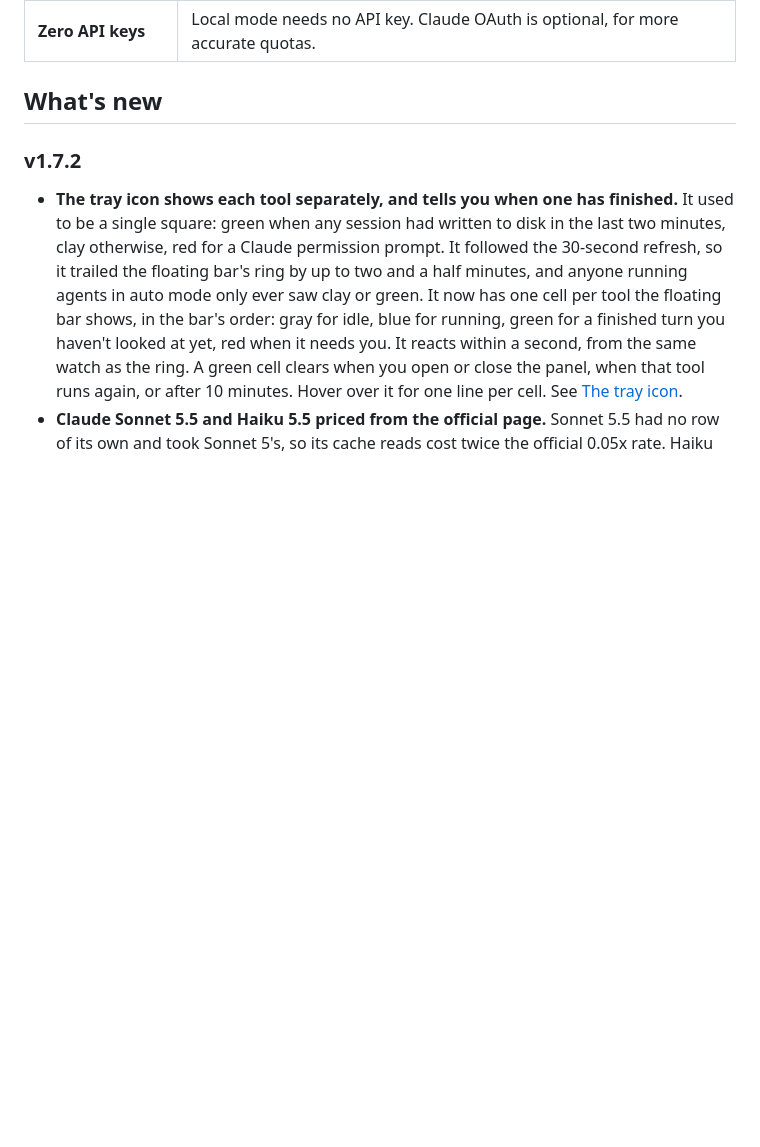
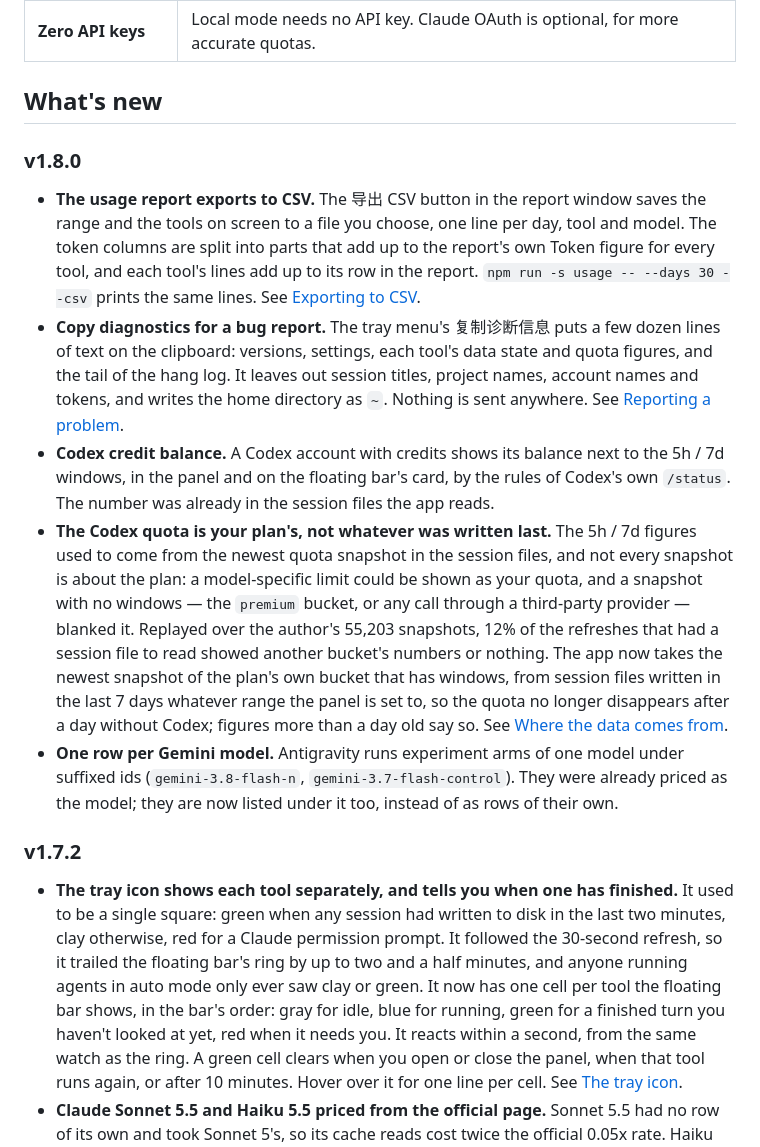
Before and after one commit to saime428/ai-code-usage-tray, a Markdown page: README.md, the part around the change. Rendered like a GitHub page; blank space fills up the shorter version.

```diff
--- a/README.md
+++ b/README.md
@@ -44,6 +44,14 @@
 | **Zero API keys** | Local mode needs no API key. Claude OAuth is optional, for more accurate quotas. |
 
 ## What's new
+
+### v1.8.0
+
+- **The usage report exports to CSV.** The 导出 CSV button in the report window saves the range and the tools on screen to a file you choose, one line per day, tool and model. The token columns are split into parts that add up to the report's own Token figure for every tool, and each tool's lines add up to its row in the report. `npm run -s usage -- --days 30 --csv` prints the same lines. See [Exporting to CSV](#exporting-to-csv).
+- **Copy diagnostics for a bug report.** The tray menu's 复制诊断信息 puts a few dozen lines of text on the clipboard: versions, settings, each tool's data state and quota figures, and the tail of the hang log. It leaves out session titles, project names, account names and tokens, and writes the home directory as `~`. Nothing is sent anywhere. See [Reporting a problem](#reporting-a-problem).
+- **Codex credit balance.** A Codex account with credits shows its balance next to the 5h / 7d windows, in the panel and on the floating bar's card, by the rules of Codex's own `/status`. The number was already in the session files the app reads.
+- **The Codex quota is your plan's, not whatever was written last.** The 5h / 7d figures used to come from the newest quota snapshot in the session files, and not every snapshot is about the plan: a model-specific limit could be shown as your quota, and a snapshot with no windows — the `premium` bucket, or any call through a third-party provider — blanked it. Replayed over the author's 55,203 snapshots, 12% of the refreshes that had a session file to read showed another bucket's numbers or nothing. The app now takes the newest snapshot of the plan's own bucket that has windows, from session files written in the last 7 days whatever range the panel is set to, so the quota no longer disappears after a day without Codex; figures more than a day old say so. See [Where the data comes from](#where-the-data-comes-from).
+- **One row per Gemini model.** Antigravity runs experiment arms of one model under suffixed ids (`gemini-3.8-flash-n`, `gemini-3.7-flash-control`). They were already priced as the model; they are now listed under it too, instead of as rows of their own.
 
 ### v1.7.2
 
```
Also changed, not shown: CLAUDE.md (+1 -1 lines), README.zh-CN.md (+8 -0 lines).
